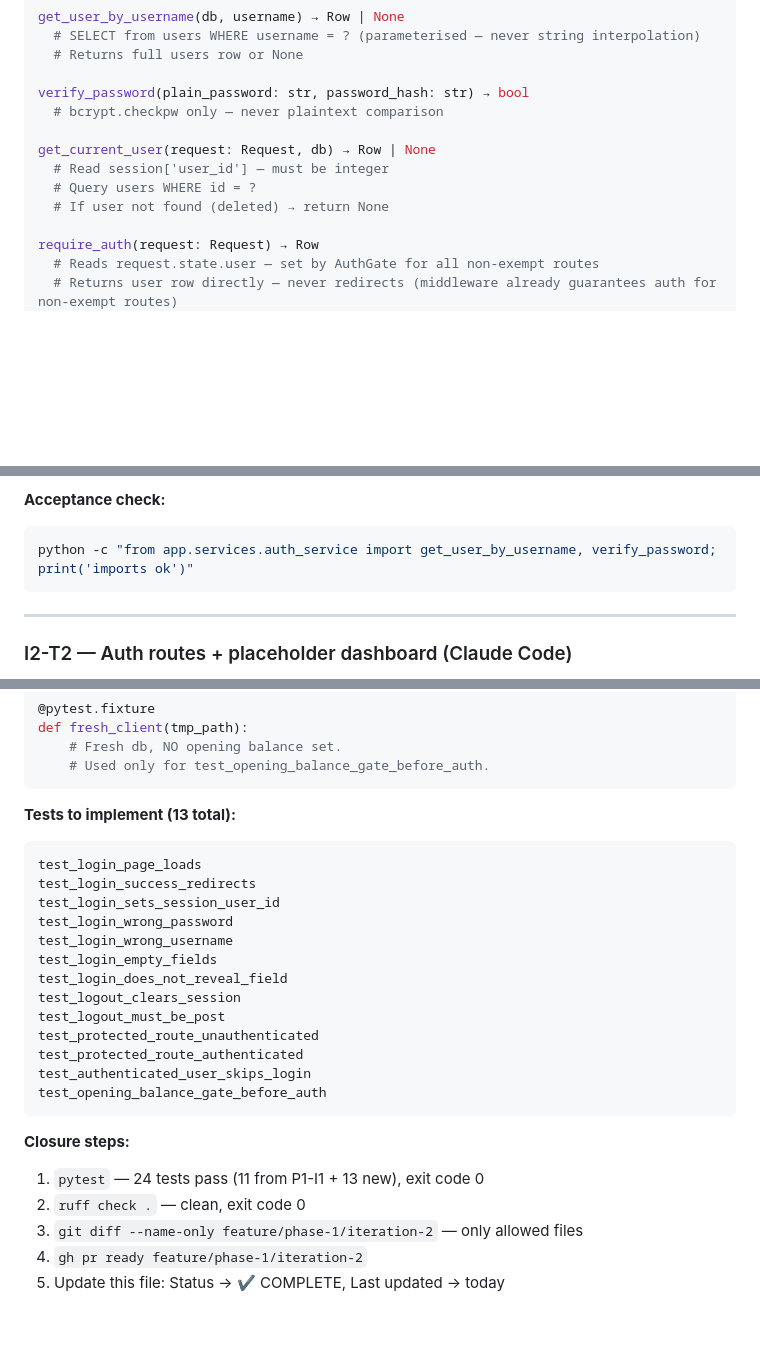
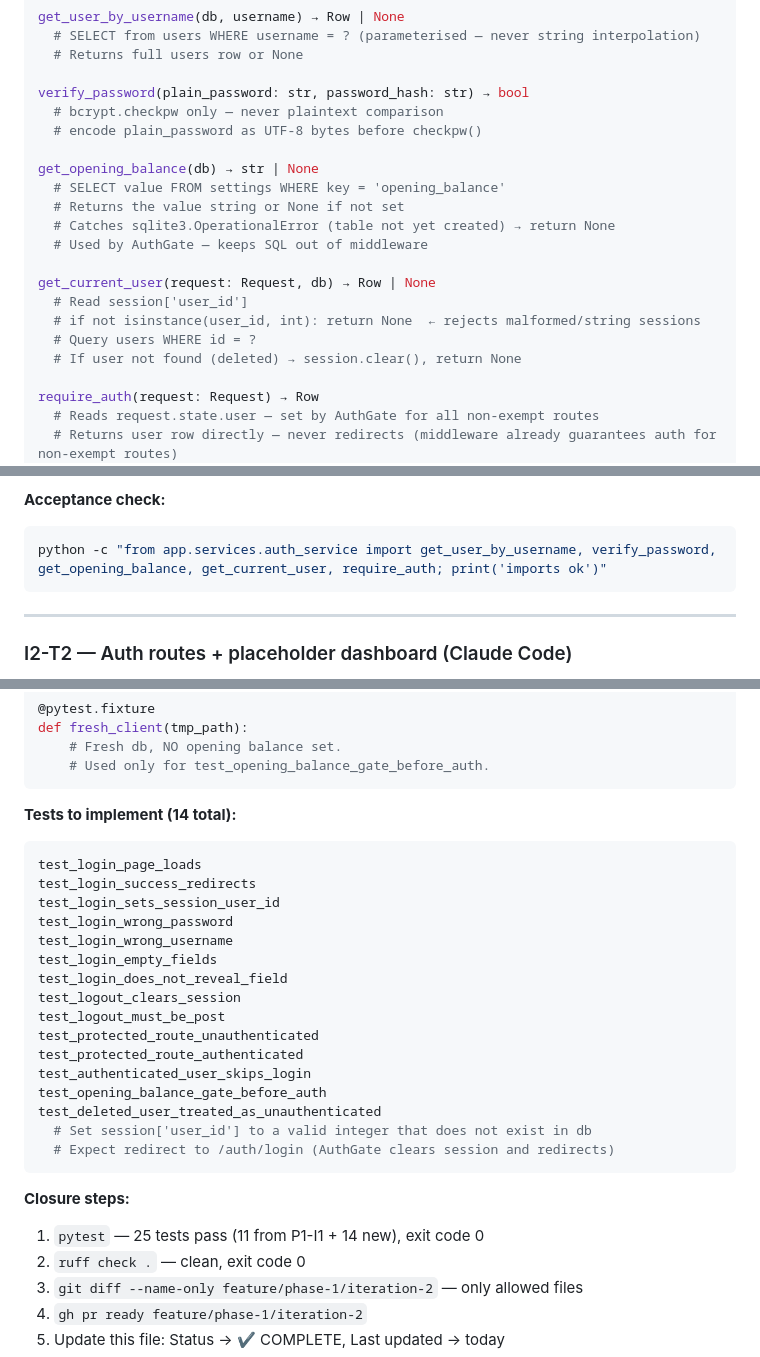
Before and after one commit to NewWorldSolution/cashflow-tracker, a Markdown page: iterations/p1-i2/tasks.md, 3 parts joined by grey strips. GitHub-like rendering; blank space fills up the shorter version.

````diff
--- a/iterations/p1-i2/tasks.md
+++ b/iterations/p1-i2/tasks.md
@@ -67,11 +67,19 @@ get_user_by_username(db, username) → Row | None
 
 verify_password(plain_password: str, password_hash: str) → bool
   # bcrypt.checkpw only — never plaintext comparison
+  # encode plain_password as UTF-8 bytes before checkpw()
+
+get_opening_balance(db) → str | None
+  # SELECT value FROM settings WHERE key = 'opening_balance'
+  # Returns the value string or None if not set
+  # Catches sqlite3.OperationalError (table not yet created) → return None
+  # Used by AuthGate — keeps SQL out of middleware
 
 get_current_user(request: Request, db) → Row | None
-  # Read session['user_id'] — must be integer
+  # Read session['user_id']
+  # if not isinstance(user_id, int): return None  ← rejects malformed/string sessions
   # Query users WHERE id = ?
-  # If user not found (deleted) → return None
+  # If user not found (deleted) → session.clear(), return None
 
 require_auth(request: Request) → Row
   # Reads request.state.user — set by AuthGate for all non-exempt routes
@@ -89,7 +97,7 @@ require_auth(request: Request) → Row
 
 **Acceptance check:**
 ```bash
-python -c "from app.services.auth_service import get_user_by_username, verify_password; print('imports ok')"
+python -c "from app.services.auth_service import get_user_by_username, verify_password, get_opening_balance, get_current_user, require_auth; print('imports ok')"
 ```
 
 ---
@@ -262,7 +270,7 @@ def fresh_client(tmp_path):
     # Used only for test_opening_balance_gate_before_auth.
 ```
 
-**Tests to implement (13 total):**
+**Tests to implement (14 total):**
 ```python
 test_login_page_loads
 test_login_success_redirects
@@ -277,10 +285,13 @@ test_protected_route_unauthenticated
 test_protected_route_authenticated
 test_authenticated_user_skips_login
 test_opening_balance_gate_before_auth
+test_deleted_user_treated_as_unauthenticated
+  # Set session['user_id'] to a valid integer that does not exist in db
+  # Expect redirect to /auth/login (AuthGate clears session and redirects)
 ```
 
 **Closure steps:**
-1. `pytest` — 24 tests pass (11 from P1-I1 + 13 new), exit code 0
+1. `pytest` — 25 tests pass (11 from P1-I1 + 14 new), exit code 0
 2. `ruff check .` — clean, exit code 0
 3. `git diff --name-only feature/phase-1/iteration-2` — only allowed files
 4. `gh pr ready feature/phase-1/iteration-2`
````
Also changed, not shown: other parts of iterations/p1-i2/tasks.md (+1 -1 lines), iterations/p1-i2/prompt.md (+22 -21 lines).
